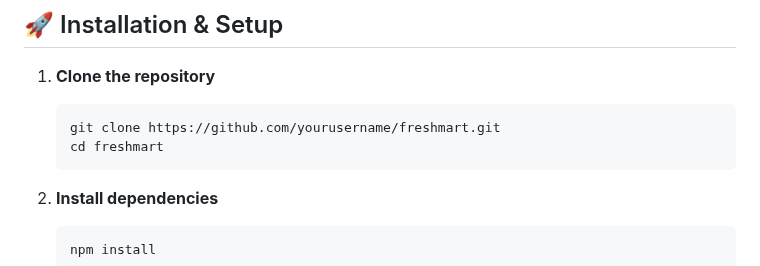
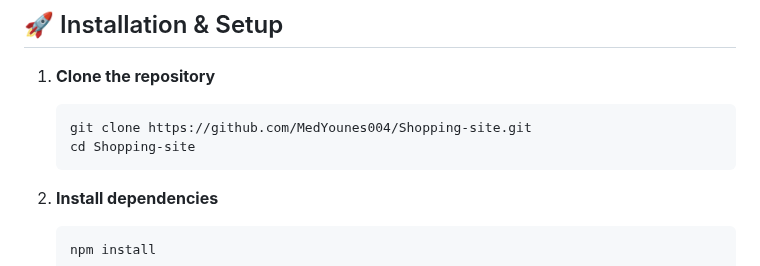
Before and after one commit to MedYounes004/Shopping-site, a Markdown page: README.md, the part around the change. Drawn GitHub-style.

````diff
--- a/README.md
+++ b/README.md
@@ -31,8 +31,8 @@ Before running this project, make sure you have the following installed:
 
 1. **Clone the repository**
    ```bash
-   git clone https://github.com/yourusername/freshmart.git
-   cd freshmart
+   git clone https://github.com/MedYounes004/Shopping-site.git
+   cd Shopping-site
    ```
 
 2. **Install dependencies**
````
